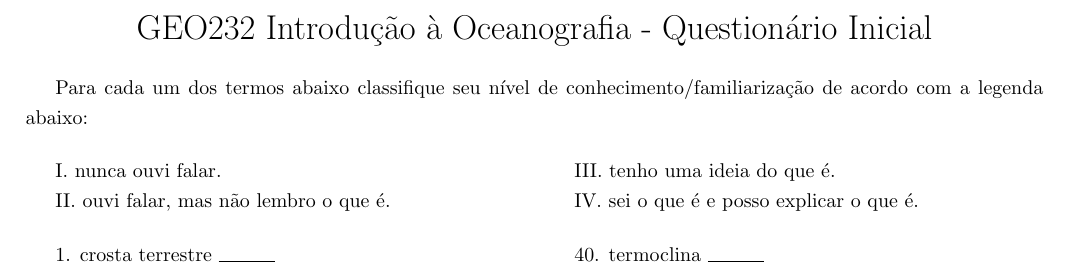
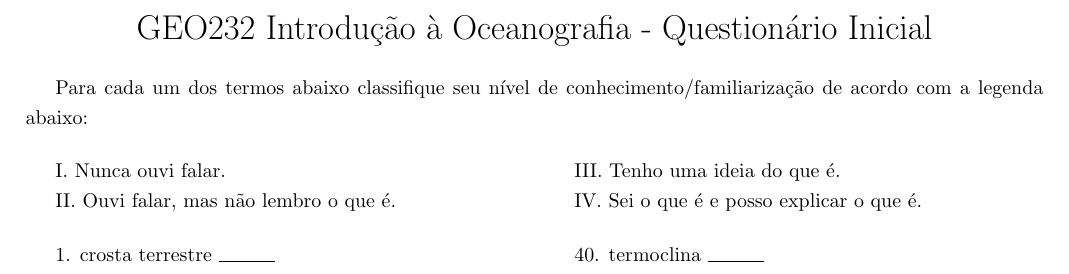
Before and after one commit to juoceano/introductiontooceanography, a LaTeX document (evaluations/questionario_inicial.tex): part of the page, cut so that both start at the same text. Compiled offline with LaTeX, dvips and Ghostscript.

Commit message:
files update

```diff
--- a/evaluations/questionario_inicial.tex
+++ b/evaluations/questionario_inicial.tex
@@ -29,14 +29,12 @@
 \SetWatermarkScale{0.5}
 \SetWatermarkText{Questionário Inicial}
 
-
-
 %-----------------------------------------------------------------------------%
 %	Informações sobre o PDF
 %-----------------------------------------------------------------------------%
 
 \pdfinfo{%
-  /Title    (GEO232 - Questionário Inicial)
+  /Title    (QUI - Questionário Inicial)
   /Author   (Ju Leonel)
   /Creator  (Ju Leonel)
   /Producer (Ju Leonel)
@@ -71,13 +69,13 @@ Para cada um dos termos abaixo classifique seu nível de conhecimento/familiariz
 
 \begin{multicols}{2}
 
-I. nunca ouvi falar.
+I. Nunca ouvi falar.
 
-II. ouvi falar, mas não lembro o que é.
+II. Ouvi falar, mas não lembro o que é.
 
-III. tenho uma ideia do que é.
+III. Tenho uma ideia do que é.
 
-IV. sei o que é e posso explicar o que é.
+IV. Sei o que é e posso explicar o que é.
 
 \end{multicols}
 
```
Also changed, not shown: evaluations/Redacao.tex (+3 -3 lines), README.md, README.pdf, evaluations/Redacao.pdf, evaluations/questionario_inicial.pdf.
